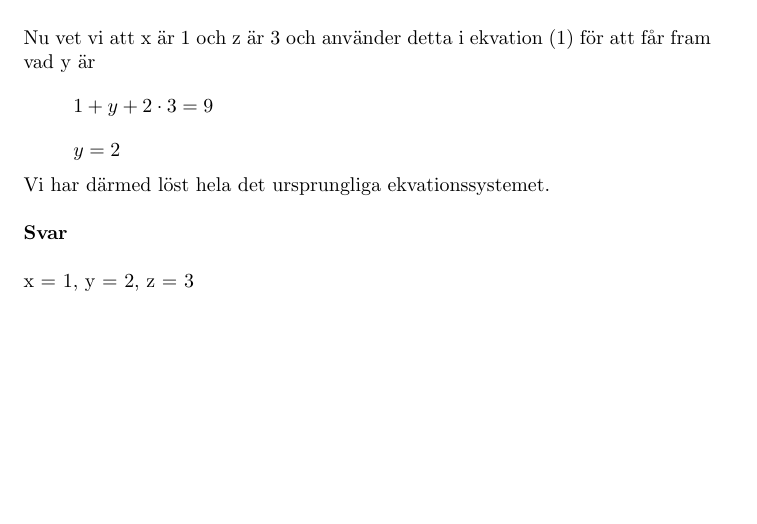
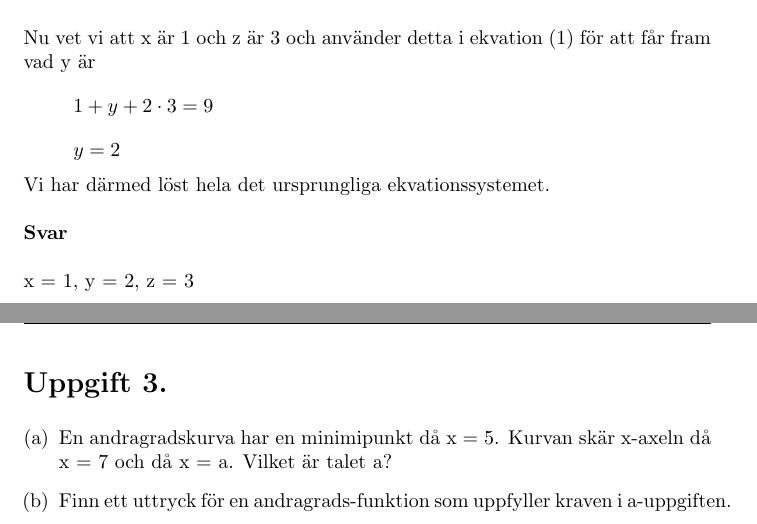
Before and after one commit to HenrikSamuelsson/MA1439, a LaTeX document (TermPapers/Termpaper1/SolutionsTermPaper1.tex): part of page 4 of 4 before the commit and two parts of pages 4 and 5 of 5 after it, the two joined at a grey line, cut so that both start at the same text, the shorter picture padded with empty space. Compiled offline with pdfLaTeX.

Commit message:
Adds instructions for problem 3.

```diff
--- a/TermPapers/Termpaper1/SolutionsTermPaper1.tex
+++ b/TermPapers/Termpaper1/SolutionsTermPaper1.tex
@@ -111,4 +111,10 @@ x = 1, y = 2, z = 3
 
 \newpage
 
+\section*{Uppgift 3.}
+\begin{enumerate}[(a)]
+\item En andragradskurva har en minimipunkt då x = 5. Kurvan skär x-axeln då x = 7 och då x = a. Vilket är talet a?
+\item Finn ett uttryck för en andragrads-funktion som uppfyller kraven i a-uppgiften.
+\end{enumerate}
+
 \end{document}
```
